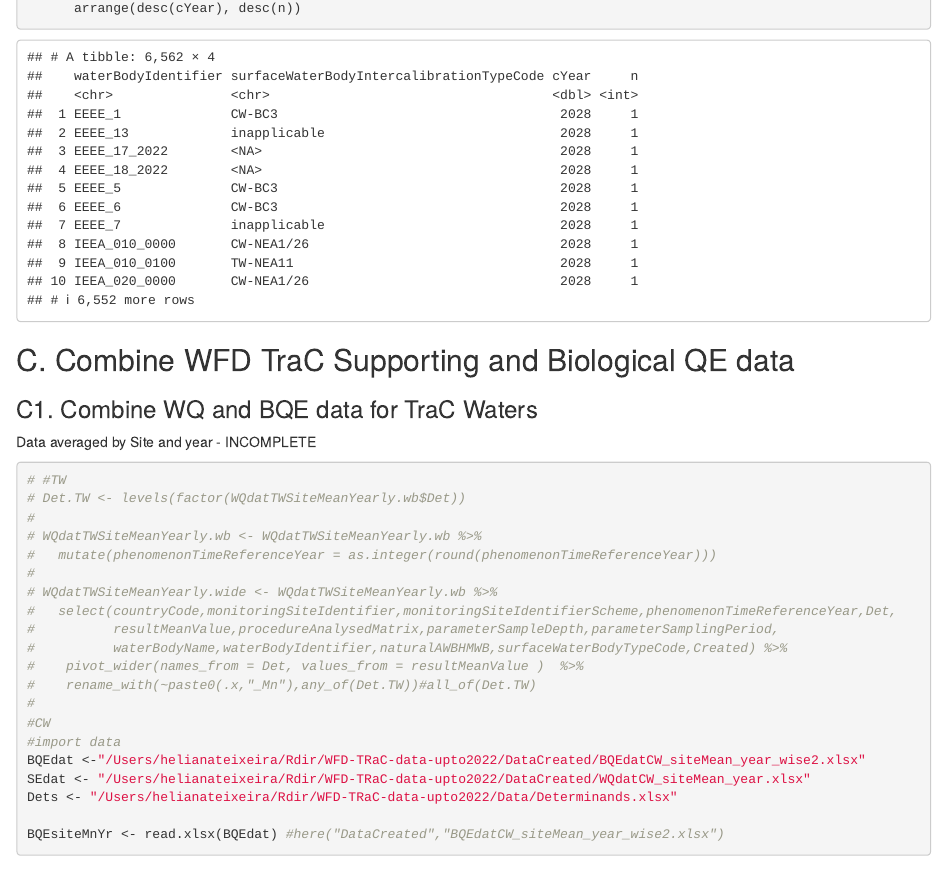
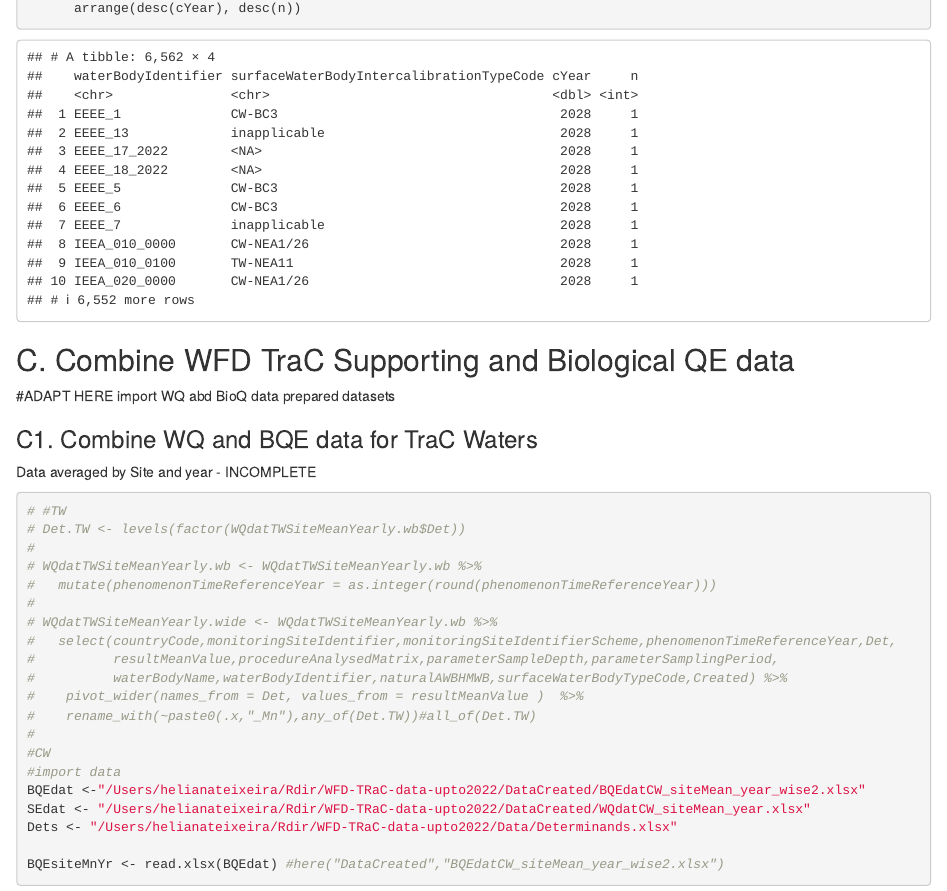
Before and after one commit to HelianaTeixeira/WFD-TRaC-data-upto2022, an R Markdown document (R_scripts/CombineTraC_SE-BQE.Rmd): the page in a window 1100 px wide, from 4090 px down. Rendered offline with R 4.5, knitr and Pandoc, with nearby package versions; some code elsewhere in the file could not run offline.

Commit message:
simplified Combine data script

````diff
--- a/R_scripts/CombineTraC_SE-BQE.Rmd
+++ b/R_scripts/CombineTraC_SE-BQE.Rmd
@@ -1078,6 +1078,11 @@ dat_EQS_aggrWB_since2010_ICtypes %>%
 ```
 
 ## C. Combine WFD TraC Supporting and Biological QE data
+
+#ADAPT HERE
+import WQ abd BioQ data prepared datasets
+
+
 ### C1. Combine WQ and BQE data for TraC Waters
 Data averaged by Site and year - INCOMPLETE
 ```{r WQ SiteMean-Yearly to Wide format - INCOMPLETE}
````
